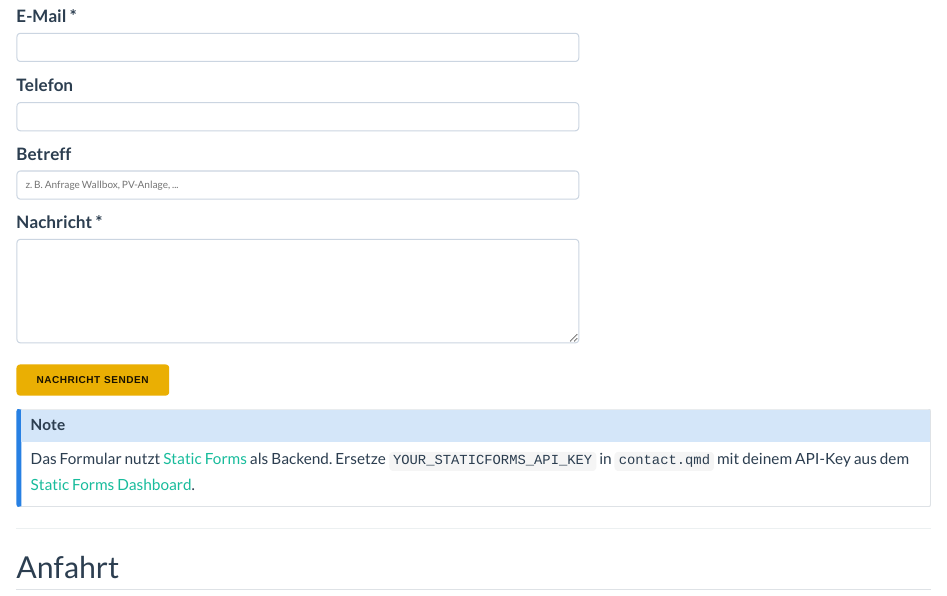
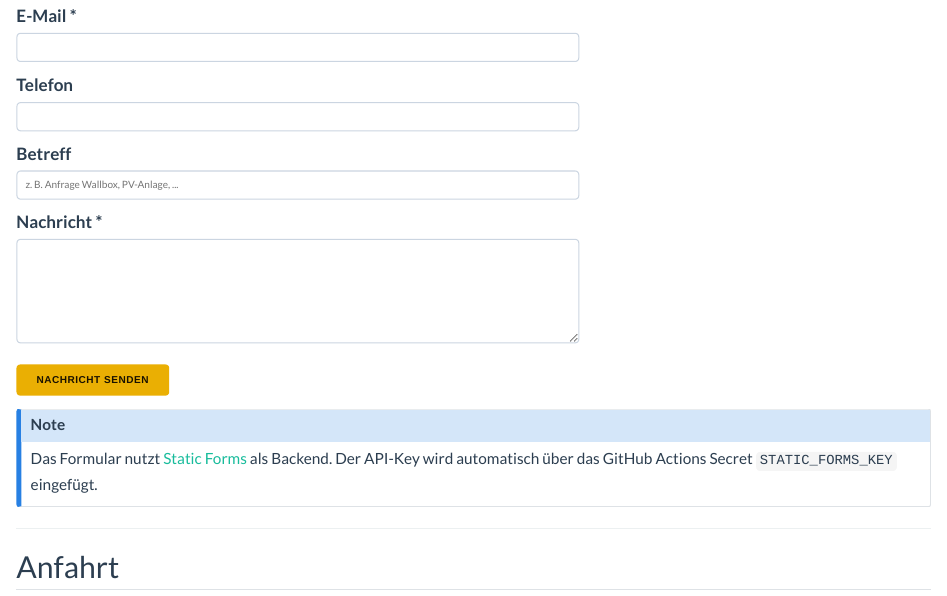
Before and after one commit to Elektro-Glaser-GmbH/e-glaser.de, a Quarto document (contact.qmd): the page in a window 1100 px wide, from 530 px down. Rendered offline with R 4.5, knitr and Pandoc in place of Quarto, with nearby package versions.

Commit message:
feat: inject STATIC_FORMS_KEY secret into contact form via GitHub Actions

````diff
--- a/.github/workflows/publish.yml
+++ b/.github/workflows/publish.yml
@@ -29,6 +29,9 @@ jobs:
         uses: quarto-dev/quarto-actions/setup@v2
         with:
           version: "1.6.40"
+
+      - name: Inject StaticForms API key
+        run: sed -i "s/YOUR_STATICFORMS_API_KEY/${{ secrets.STATIC_FORMS_KEY }}/g" contact.qmd
 
       - name: Render Quarto site
         run: quarto render
--- a/contact.qmd
+++ b/contact.qmd
@@ -76,7 +76,7 @@ Nutzen Sie gerne unser Kontaktformular – wir melden uns in der Regel innerhalb
 ```
 
 ::: {.callout-note}
-Das Formular nutzt [Static Forms](https://www.staticforms.dev) als Backend. Ersetze `YOUR_STATICFORMS_API_KEY` in `contact.qmd` mit deinem API-Key aus dem [Static Forms Dashboard](https://www.staticforms.dev/dashboard).
+Das Formular nutzt [Static Forms](https://www.staticforms.dev) als Backend. Der API-Key wird automatisch über das GitHub Actions Secret `STATIC_FORMS_KEY` eingefügt.
 :::
 
 ---
````
